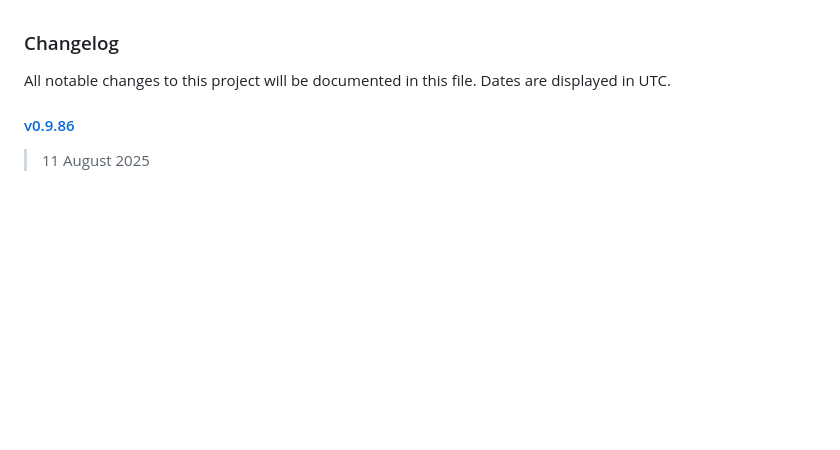
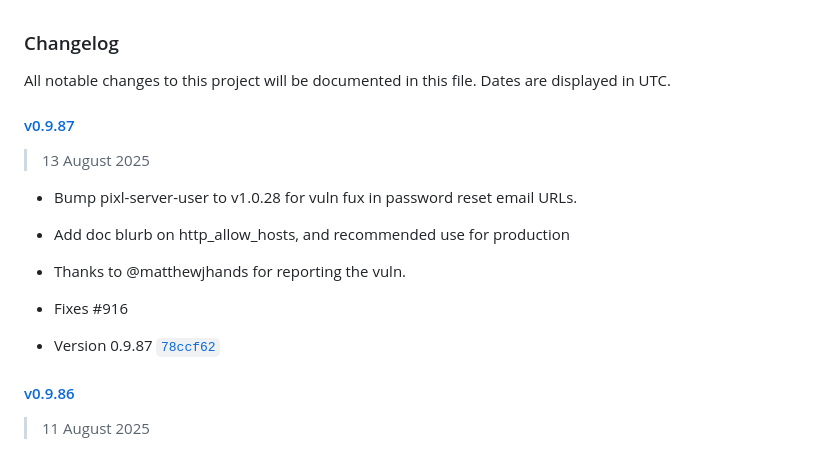
Before and after one commit to jhuckaby/Cronicle, a Markdown page: CHANGELOG.md, the part around the change. GitHub-like rendering; blank space fills up the shorter version.

Commit message:
Update CHANGELOG.

```diff
--- a/CHANGELOG.md
+++ b/CHANGELOG.md
@@ -1,6 +1,17 @@
 ### Changelog
 
 All notable changes to this project will be documented in this file. Dates are displayed in UTC.
+
+#### [v0.9.87](https://github.com/jhuckaby/Cronicle/compare/v0.9.86...v0.9.87)
+
+> 13 August 2025
+
+- Bump pixl-server-user to v1.0.28 for vuln fux in password reset email URLs.
+- Add doc blurb on http_allow_hosts, and recommended use for production
+- Thanks to @matthewjhands for reporting the vuln.
+- Fixes #916
+
+- Version 0.9.87 [`78ccf62`](https://github.com/jhuckaby/Cronicle/commit/78ccf62447e55ac05ec5984ff456fd5fb79e8f21)
 
 #### [v0.9.86](https://github.com/jhuckaby/Cronicle/compare/v0.9.85...v0.9.86)
 
```
